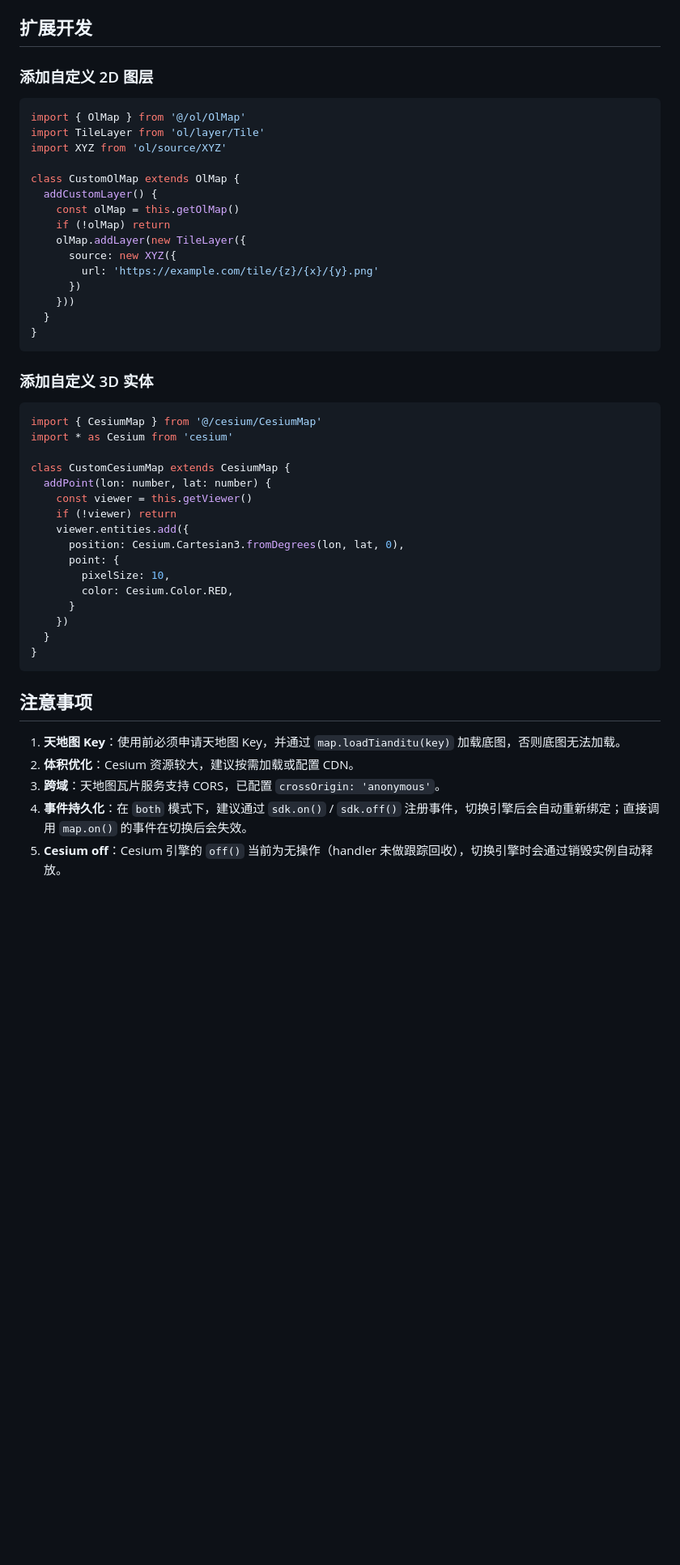
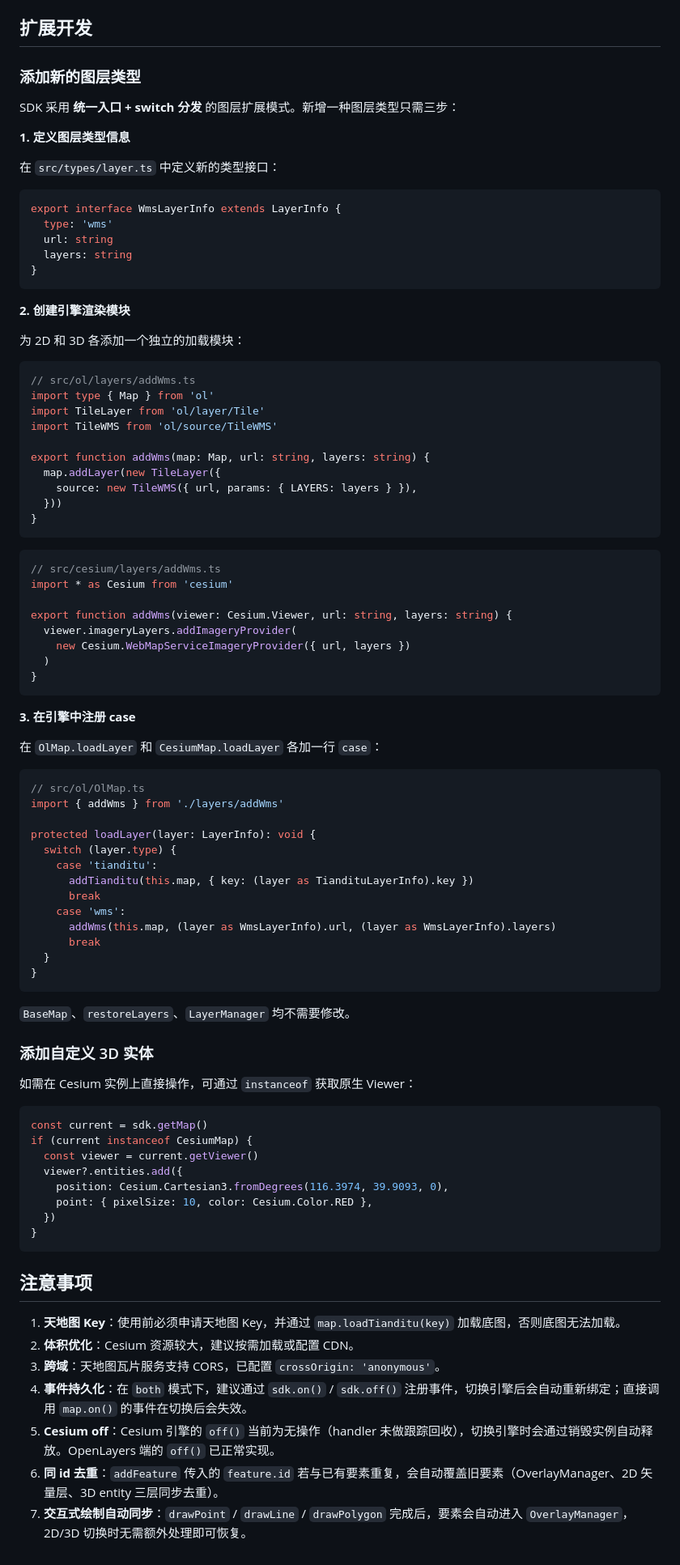
Before and after one commit to HW-public/map-sdk, a Markdown page: README.md, the part around one of its changes. Shown at 81% size. GitHub-like rendering; blank space fills up the shorter version.

````diff
--- a/README.md
+++ b/README.md
@@ -320,44 +359,84 @@ SDK 默认加载天地图 **影像底图 + 影像注记** 两层叠加：
 
 ## 扩展开发
 
-### 添加自定义 2D 图层
+### 添加新的图层类型
+
+SDK 采用 **统一入口 + switch 分发** 的图层扩展模式。新增一种图层类型只需三步：
+
+**1. 定义图层类型信息**
+
+在 `src/types/layer.ts` 中定义新的类型接口：
 
 ```typescript
-import { OlMap } from '@/ol/OlMap'
+export interface WmsLayerInfo extends LayerInfo {
+  type: 'wms'
+  url: string
+  layers: string
+}
+```
+
+**2. 创建引擎渲染模块**
+
+为 2D 和 3D 各添加一个独立的加载模块：
+
+```typescript
+// src/ol/layers/addWms.ts
+import type { Map } from 'ol'
 import TileLayer from 'ol/layer/Tile'
-import XYZ from 'ol/source/XYZ'
+import TileWMS from 'ol/source/TileWMS'
 
-class CustomOlMap extends OlMap {
-  addCustomLayer() {
-    const olMap = this.getOlMap()
-    if (!olMap) return
-    olMap.addLayer(new TileLayer({
-      source: new XYZ({
-        url: 'https://example.com/tile/{z}/{x}/{y}.png'
-      })
-    }))
+export function addWms(map: Map, url: string, layers: string) {
+  map.addLayer(new TileLayer({
+    source: new TileWMS({ url, params: { LAYERS: layers } }),
+  }))
+}
+```
+
+```typescript
+// src/cesium/layers/addWms.ts
+import * as Cesium from 'cesium'
+
+export function addWms(viewer: Cesium.Viewer, url: string, layers: string) {
+  viewer.imageryLayers.addImageryProvider(
+    new Cesium.WebMapServiceImageryProvider({ url, layers })
+  )
+}
+```
+
+**3. 在引擎中注册 case**
+
+在 `OlMap.loadLayer` 和 `CesiumMap.loadLayer` 各加一行 `case`：
+
+```typescript
+// src/ol/OlMap.ts
+import { addWms } from './layers/addWms'
+
+protected loadLayer(layer: LayerInfo): void {
+  switch (layer.type) {
+    case 'tianditu':
+      addTianditu(this.map, { key: (layer as TiandituLayerInfo).key })
+      break
+    case 'wms':
+      addWms(this.map, (layer as WmsLayerInfo).url, (layer as WmsLayerInfo).layers)
+      break
   }
 }
 ```
 
+`BaseMap`、`restoreLayers`、`LayerManager` 均不需要修改。
+
 ### 添加自定义 3D 实体
 
+如需在 Cesium 实例上直接操作，可通过 `instanceof` 获取原生 Viewer：
+
 ```typescript
-import { CesiumMap } from '@/cesium/CesiumMap'
-import * as Cesium from 'cesium'
-
-class CustomCesiumMap extends CesiumMap {
-  addPoint(lon: number, lat: number) {
-    const viewer = this.getViewer()
-    if (!viewer) return
-    viewer.entities.add({
-      position: Cesium.Cartesian3.fromDegrees(lon, lat, 0),
-      point: {
-        pixelSize: 10,
-        color: Cesium.Color.RED,
-      }
-    })
-  }
+const current = sdk.getMap()
+if (current instanceof CesiumMap) {
+  const viewer = current.getViewer()
+  viewer?.entities.add({
+    position: Cesium.Cartesian3.fromDegrees(116.3974, 39.9093, 0),
+    point: { pixelSize: 10, color: Cesium.Color.RED },
+  })
 }
 ```
 
@@ -367,4 +446,6 @@ class CustomCesiumMap extends CesiumMap {
 2. **体积优化**：Cesium 资源较大，建议按需加载或配置 CDN。
 3. **跨域**：天地图瓦片服务支持 CORS，已配置 `crossOrigin: 'anonymous'`。
 4. **事件持久化**：在 `both` 模式下，建议通过 `sdk.on()` / `sdk.off()` 注册事件，切换引擎后会自动重新绑定；直接调用 `map.on()` 的事件在切换后会失效。
-5. **Cesium off**：Cesium 引擎的 `off()` 当前为无操作（handler 未做跟踪回收），切换引擎时会通过销毁实例自动释放。
+5. **Cesium off**：Cesium 引擎的 `off()` 当前为无操作（handler 未做跟踪回收），切换引擎时会通过销毁实例自动释放。OpenLayers 端的 `off()` 已正常实现。
+6. **同 id 去重**：`addFeature` 传入的 `feature.id` 若与已有要素重复，会自动覆盖旧要素（OverlayManager、2D 矢量层、3D entity 三层同步去重）。
+7. **交互式绘制自动同步**：`drawPoint` / `drawLine` / `drawPolygon` 完成后，要素会自动进入 `OverlayManager`，2D/3D 切换时无需额外处理即可恢复。
````
Also changed, not shown: other parts of README.md (+63 -24 lines).
